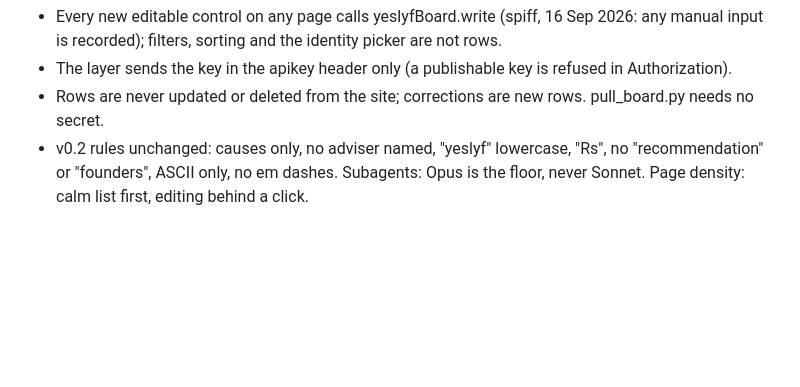
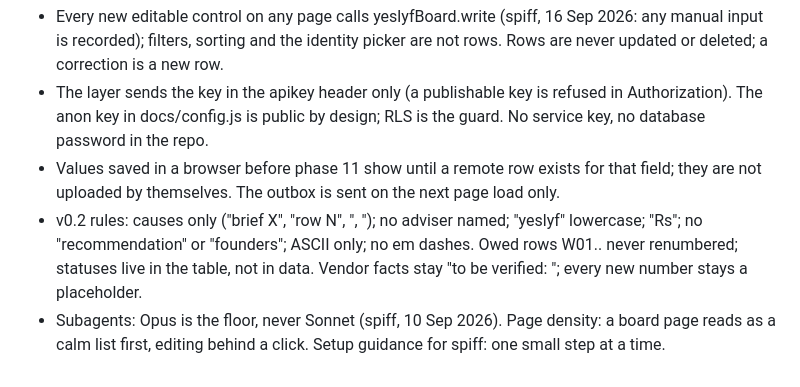
Before and after one commit to spiffler33/yeslyf-wireframes, a Markdown page: .claude/HANDOFF.md, the part around one of its changes. Drawn GitHub-style; blank space fills up the shorter version.

```diff
--- a/.claude/HANDOFF.md
+++ b/.claude/HANDOFF.md
@@ -54,7 +35,11 @@ a comment on A02 (Kajal) appeared in a second browser (storage wiped) after a re
 - Every new editable control on any page calls yeslyfBoard.write (spiff, 16 Sep 2026: any manual input is recorded);
-  filters, sorting and the identity picker are not rows.
-- The layer sends the key in the apikey header only (a publishable key is refused in Authorization).
-- Rows are never updated or deleted from the site; corrections are new rows. pull_board.py needs no secret.
-- v0.2 rules unchanged: causes only, no adviser named, "yeslyf" lowercase, "Rs", no "recommendation" or "founders",
-  ASCII only, no em dashes. Subagents: Opus is the floor, never Sonnet. Page density: calm list first, editing behind
-  a click.
+  filters, sorting and the identity picker are not rows. Rows are never updated or deleted; a correction is a new row.
+- The layer sends the key in the apikey header only (a publishable key is refused in Authorization). The anon key in
+  docs/config.js is public by design; RLS is the guard. No service key, no database password in the repo.
+- Values saved in a browser before phase 11 show until a remote row exists for that field; they are not uploaded by
+  themselves. The outbox is sent on the next page load only.
+- v0.2 rules: causes only ("brief X", "row N", "<first name>, <date>"); no adviser named; "yeslyf" lowercase; "Rs";
+  no "recommendation" or "founders"; ASCII only; no em dashes. Owed rows W01.. never renumbered; statuses live in
+  the table, not in data. Vendor facts stay "to be verified: <item>"; every new number stays a placeholder.
+- Subagents: Opus is the floor, never Sonnet (spiff, 10 Sep 2026). Page density: a board page reads as a calm list
+  first, editing behind a click. Setup guidance for spiff: one small step at a time.
```
Also changed, not shown: other parts of .claude/HANDOFF.md (+22 -41 lines), PLAN.md (+5 -3 lines).
